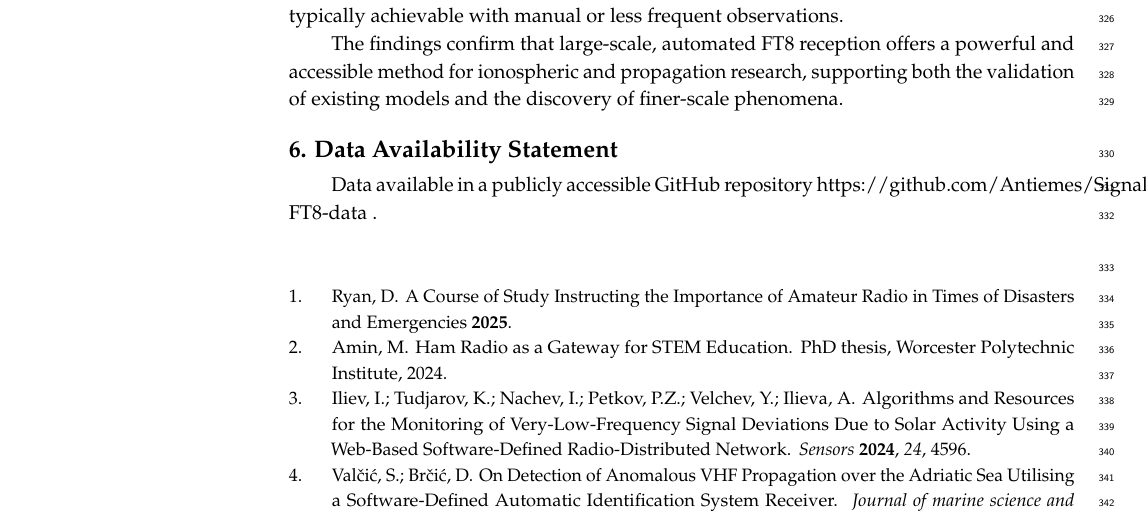
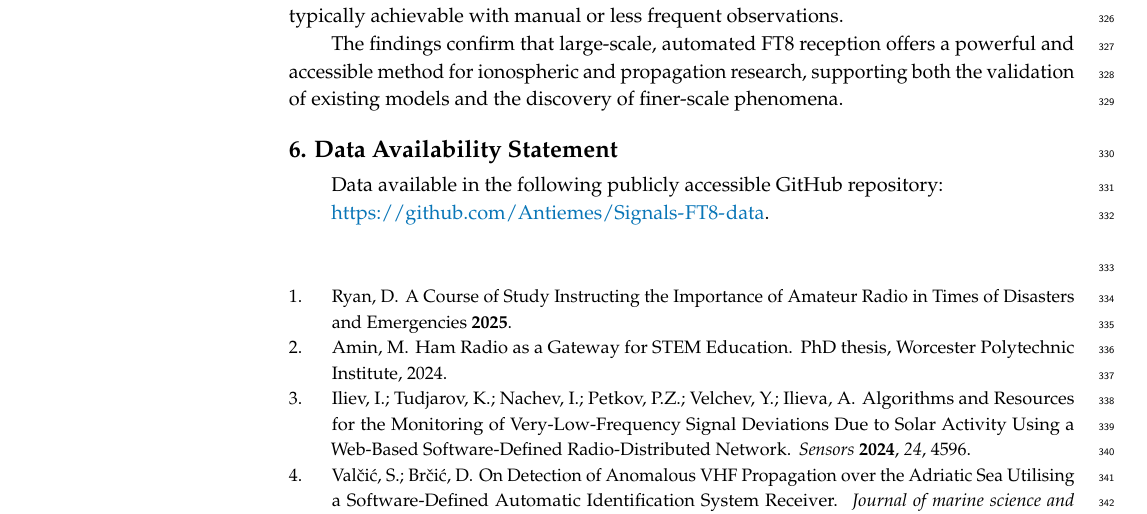
Before and after one commit to Antiemes/AIS_2024_FT8, a LaTeX paper (vakulya-signals2025-ft8.tex): part of page 10 of 11, cut so that both start at the same text. Compiled offline with pdfLaTeX.

Commit message:
Data link corrected

```diff
--- a/vakulya-signals2025-ft8.tex
+++ b/vakulya-signals2025-ft8.tex
@@ -614,8 +614,9 @@ finer-scale phenomena.
 
 \section{Data Availability Statement}
 
-Data available in a publicly accessible GitHub repository
-https://github.com/Antiemes/Signals-FT8-data .
+Data available in the following publicly accessible GitHub repository:
+
+\url{https://github.com/Antiemes/Signals-FT8-data}.
 
 \bibliography{references}
 
```
